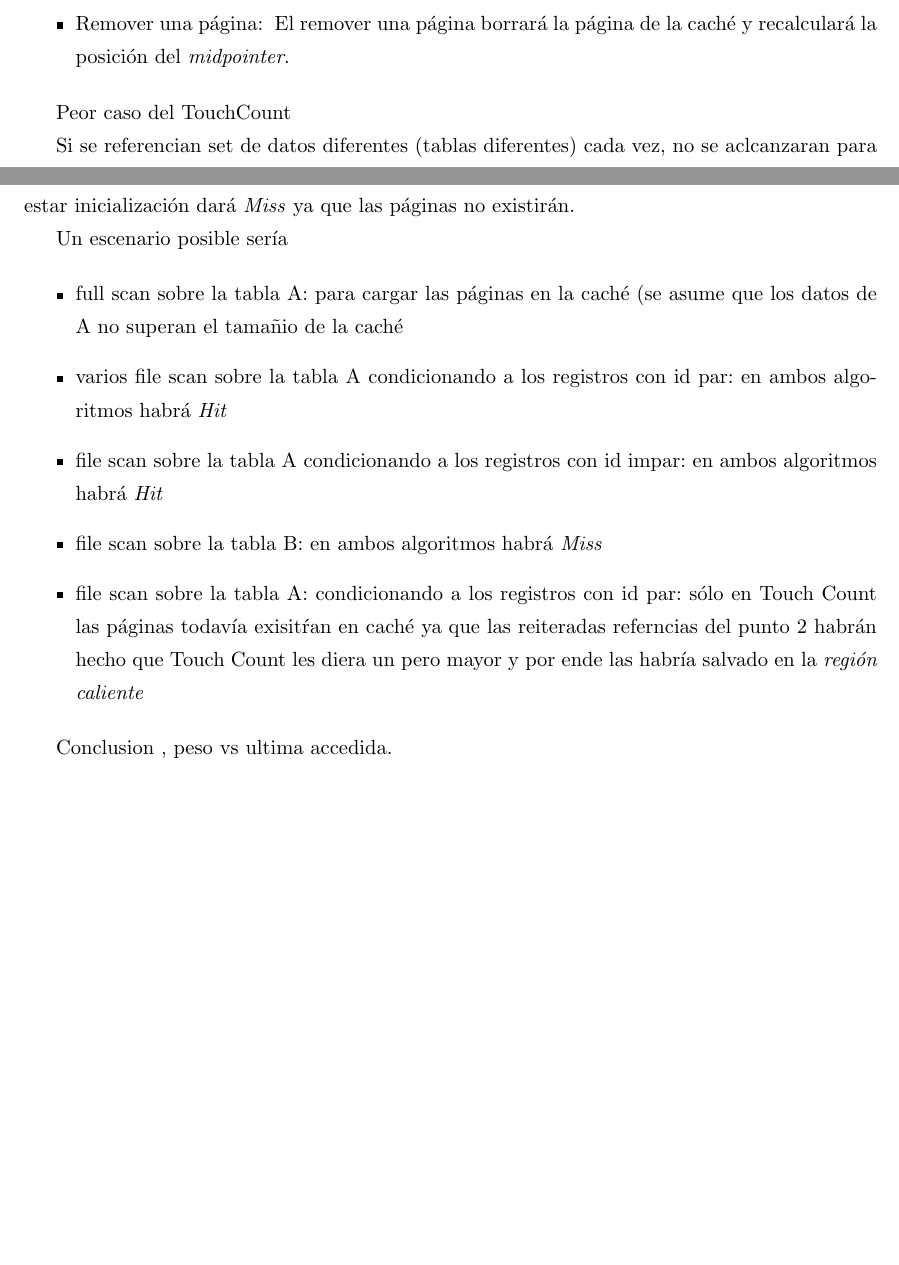
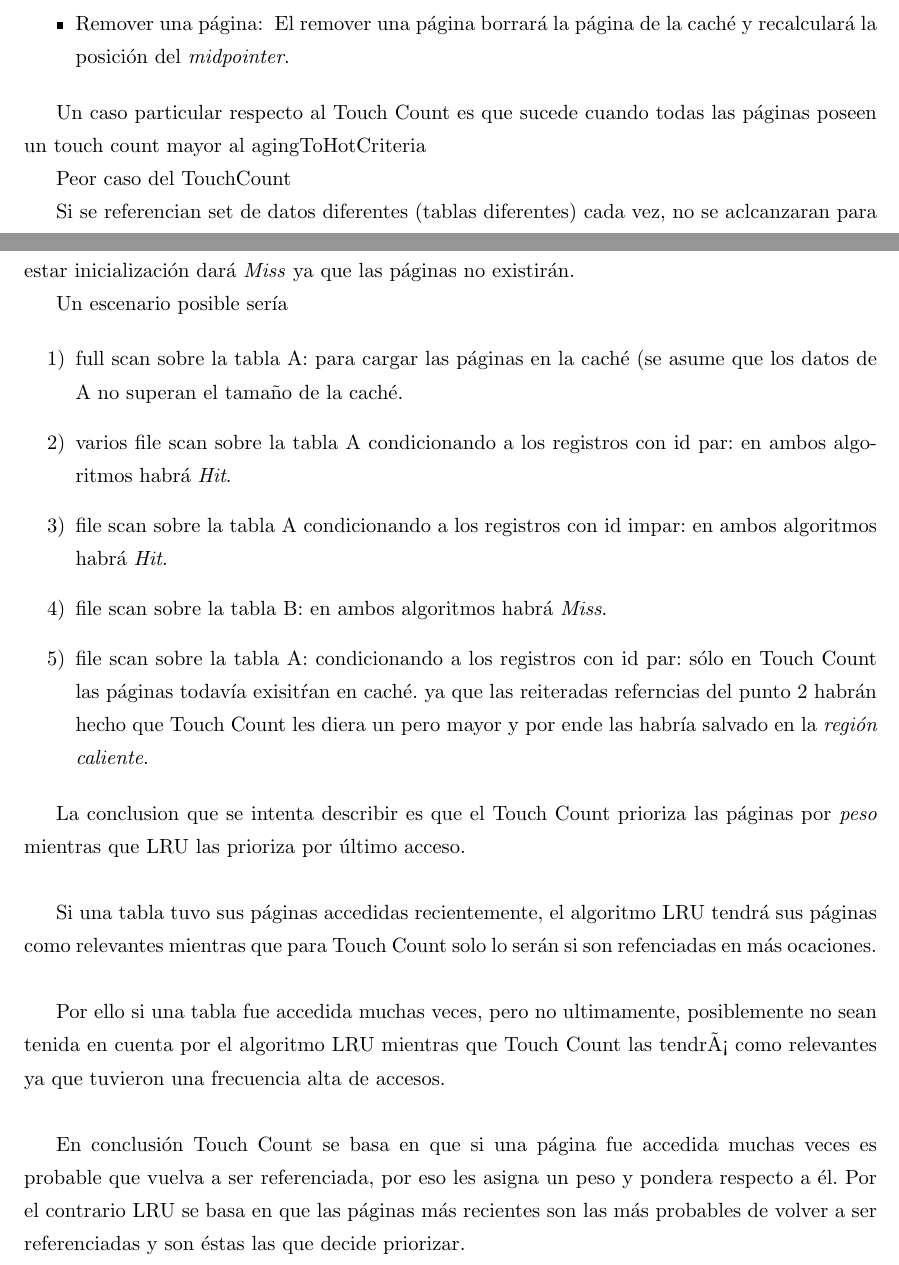
Before and after one commit to mtqp/bases-tps-fcen, a LaTeX document (informe/Informe.tex): two parts of pages 10 and 16 of 18, joined at a grey line, cut so that both start at the same text, the shorter picture padded with empty space. The pictures show the PDF file informe/Informe.pdf that the author committed with the source.

Commit message:
Progreso en el informe Generaci\'on de casos del TouchCount

```diff
--- a/informe/Informe.tex
+++ b/informe/Informe.tex
@@ -288,6 +286,7 @@ Como puede verse en el ejemplo anterior, las operaciones de \textit{agregar}, \t
 		El remover una p\'agina borrar\'a la p\'agina de la cach\'e y recalcular\'a la posici\'on del \textit{midpointer}.
 \end{itemize}
 
+Un caso particular respecto al Touch Count es que sucede cuando todas las p\'aginas poseen un touch count mayor al agingToHotCriteria
 
 
 Peor caso del TouchCount
@@ -452,9 +451,3 @@ las p\'aginas no existir\'an.
 Un escenario posible ser\'ia
 
 \begin{itemize}
-	\item{full scan sobre la tabla A: para cargar las p'aginas en la cach\'e (se asume que los datos de A no superan el tama\~{n}io de la cach\'e}
-	\item{varios file scan sobre la tabla A condicionando a los registros con id par: en ambos algoritmos habr\'a \textit{Hit}}
-	\item{file scan sobre la tabla A condicionando a los registros con id impar: en ambos algoritmos habr\'a \textit{Hit}}
-	\item{file scan sobre la tabla B: en ambos algoritmos habr\'a \textit{Miss}}
-	\item{file scan sobre la tabla A: condicionando a los registros con id par: s\'olo en Touch Count las p\'aginas todav\'ia exisit\'ran en cach\'e
-ya que las reiteradas referncias del punto 2 habr\'an hecho que Touch Count les diera un pero mayor y por ende las habr\'ia salvado en la \textit{regi\'on caliente}}
@@ -461,6 +460,18 @@ ya que las reiteradas referncias del punto 2 habr\'an hecho que Touch Count les
 \end{itemize}
 
-Conclusion , peso vs ultima accedida.
+La conclusion que se intenta describir es que el Touch Count prioriza las p\'aginas por \textit{peso} mientras que LRU las prioriza por \'ultimo
+acceso.\\
+
+Si una tabla tuvo sus p\'aginas accedidas recientemente, el algoritmo LRU tendr\'a sus p\'aginas como relevantes mientras que para Touch Count
+solo lo ser\'an si son refenciadas en m\'as ocaciones. \\
+
+Por ello si una tabla fue accedida muchas veces, pero no ultimamente,
+posiblemente no sean tenida en cuenta por el algoritmo LRU mientras que Touch Count las tendrá como relevantes ya que tuvieron una frecuencia alta de
+accesos. \\
+
+En conclusi\'on Touch Count se basa en que si una p\'agina fue accedida muchas veces es probable que vuelva a ser referenciada, por eso les
+asigna un peso y pondera respecto a \'el. Por el contrario LRU se basa en que las p\'aginas m\'as recientes son las m\'as probables de volver a ser
+referenciadas y son \'estas las que decide priorizar.
 
 	\begin{center}
 	\includegraphics[scale=0.65]{diagramas/LRUvsTouchCountAll.png}\\
```
Also changed, not shown: informe/Informe.pdf, informe/Informe.tex (10 more changed lines).
